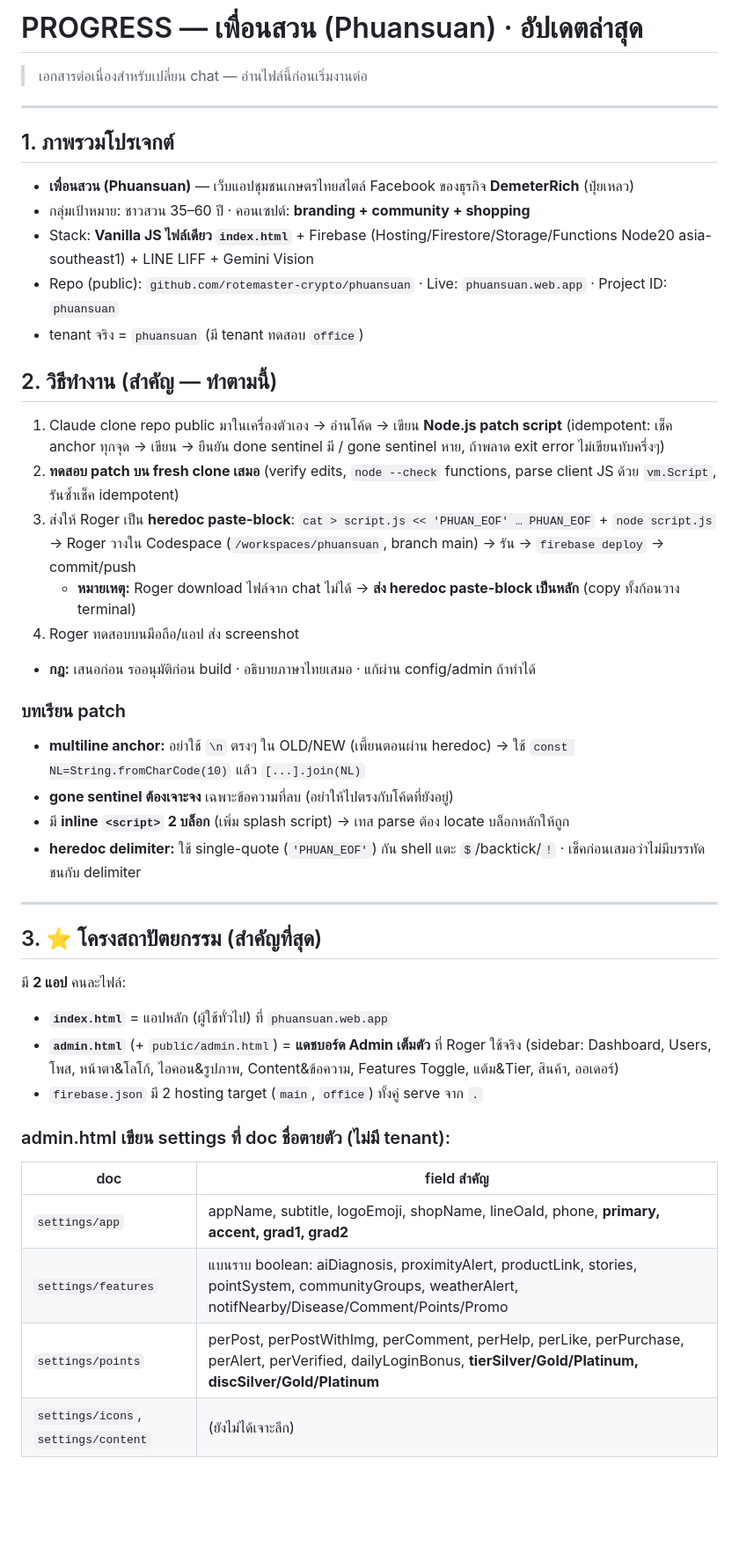
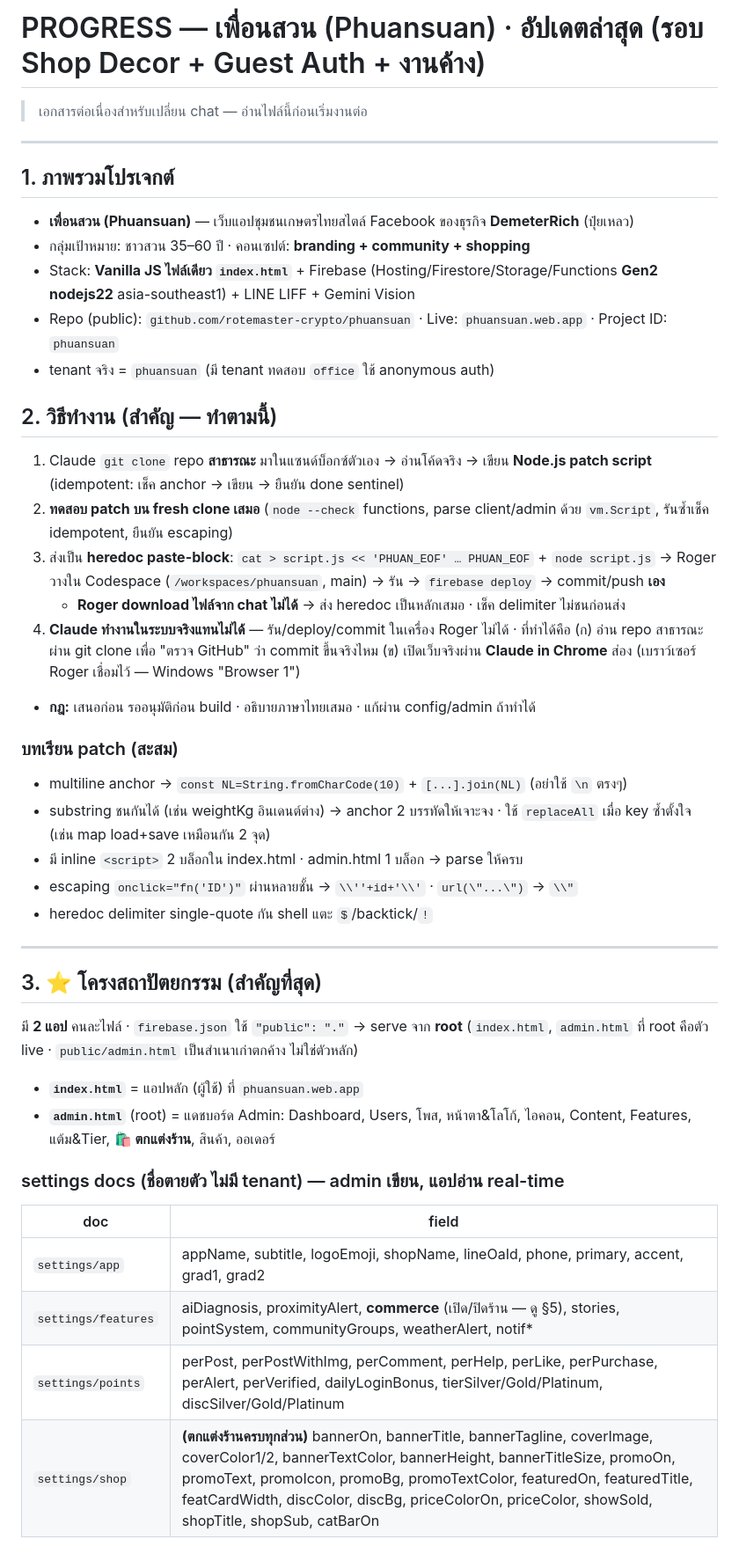
Before and after one commit to rotemaster-crypto/phuansuan, a Markdown page: PROGRESS_4.md, the part around one of its changes. Shown at 88% size. Drawn GitHub-style; blank space fills up the shorter version.

```diff
--- a/PROGRESS_4.md
+++ b/PROGRESS_4.md
@@ -1,4 +1,4 @@
-# PROGRESS — เพื่อนสวน (Phuansuan) · อัปเดตล่าสุด
+# PROGRESS — เพื่อนสวน (Phuansuan) · อัปเดตล่าสุด (รอบ Shop Decor + Guest Auth + งานค้าง)
 
 > เอกสารต่อเนื่องสำหรับเปลี่ยน chat — อ่านไฟล์นี้ก่อนเริ่มงานต่อ
 
@@ -7,38 +7,38 @@
 ## 1. ภาพรวมโปรเจกต์
 - **เพื่อนสวน (Phuansuan)** — เว็บแอปชุมชนเกษตรไทยสไตล์ Facebook ของธุรกิจ **DemeterRich** (ปุ๋ยเหลว)
 - กลุ่มเป้าหมาย: ชาวสวน 35–60 ปี · คอนเซปต์: **branding + community + shopping**
-- Stack: **Vanilla JS ไฟล์เดียว `index.html`** + Firebase (Hosting/Firestore/Storage/Functions Node20 asia-southeast1) + LINE LIFF + Gemini Vision
+- Stack: **Vanilla JS ไฟล์เดียว `index.html`** + Firebase (Hosting/Firestore/Storage/Functions **Gen2 nodejs22** asia-southeast1) + LINE LIFF + Gemini Vision
 - Repo (public): `github.com/rotemaster-crypto/phuansuan` · Live: `phuansuan.web.app` · Project ID: `phuansuan`
-- tenant จริง = `phuansuan` (มี tenant ทดสอบ `office`)
+- tenant จริง = `phuansuan` (มี tenant ทดสอบ `office` ใช้ anonymous auth)
 
 ## 2. วิธีทำงาน (สำคัญ — ทำตามนี้)
-1. Claude clone repo public มาในเครื่องตัวเอง → อ่านโค้ด → เขียน **Node.js patch script** (idempotent: เช็ค anchor ทุกจุด → เขียน → ยืนยัน done sentinel มี / gone sentinel หาย, ถ้าพลาด exit error ไม่เขียนทับครึ่งๆ)
-2. **ทดสอบ patch บน fresh clone เสมอ** (verify edits, `node --check` functions, parse client JS ด้วย `vm.Script`, รันซ้ำเช็ค idempotent)
-3. ส่งให้ Roger เป็น **heredoc paste-block**: `cat > script.js << 'PHUAN_EOF' … PHUAN_EOF` + `node script.js` → Roger วางใน Codespace (`/workspaces/phuansuan`, branch main) → รัน → `firebase deploy` → commit/push
-   - **หมายเหตุ:** Roger download ไฟล์จาก chat ไม่ได้ → **ส่ง heredoc paste-block เป็นหลัก** (copy ทั้งก้อนวาง terminal)
-4. Roger ทดสอบบนมือถือ/แอป ส่ง screenshot
+1. Claude `git clone` repo **สาธารณะ** มาในแซนด์บ็อกซ์ตัวเอง → อ่านโค้ดจริง → เขียน **Node.js patch script** (idempotent: เช็ค anchor → เขียน → ยืนยัน done sentinel)
+2. **ทดสอบ patch บน fresh clone เสมอ** (`node --check` functions, parse client/admin ด้วย `vm.Script`, รันซ้ำเช็ค idempotent, ยืนยัน escaping)
+3. ส่งเป็น **heredoc paste-block**: `cat > script.js << 'PHUAN_EOF' … PHUAN_EOF` + `node script.js` → Roger วางใน Codespace (`/workspaces/phuansuan`, main) → รัน → `firebase deploy` → commit/push **เอง**
+   - **Roger download ไฟล์จาก chat ไม่ได้** → ส่ง heredoc เป็นหลักเสมอ · เช็ค delimiter ไม่ชนก่อนส่ง
+4. **Claude ทำงานในระบบจริงแทนไม่ได้** — รัน/deploy/commit ในเครื่อง Roger ไม่ได้ · ที่ทำได้คือ (ก) อ่าน repo สาธารณะผ่าน git clone เพื่อ "ตรวจ GitHub" ว่า commit ขึ้นจริงไหม (ข) เปิดเว็บจริงผ่าน **Claude in Chrome** ส่อง (เบราว์เซอร์ Roger เชื่อมไว้ — Windows "Browser 1")
 - **กฎ:** เสนอก่อน รออนุมัติก่อน build · อธิบายภาษาไทยเสมอ · แก้ผ่าน config/admin ถ้าทำได้
 
-### บทเรียน patch
-- **multiline anchor:** อย่าใช้ `\n` ตรงๆ ใน OLD/NEW (เพี้ยนตอนผ่าน heredoc) → ใช้ `const NL=String.fromCharCode(10)` แล้ว `[...].join(NL)`
-- **gone sentinel ต้องเจาะจง** เฉพาะข้อความที่ลบ (อย่าให้ไปตรงกับโค้ดที่ยังอยู่)
-- มี **inline `<script>` 2 บล็อก** (เพิ่ม splash script) → เทส parse ต้อง locate บล็อกหลักให้ถูก
-- **heredoc delimiter:** ใช้ single-quote (`'PHUAN_EOF'`) กัน shell แตะ `$`/backtick/`!` · เช็คก่อนเสมอว่าไม่มีบรรทัดชนกับ delimiter
+### บทเรียน patch (สะสม)
+- multiline anchor → `const NL=String.fromCharCode(10)` + `[...].join(NL)` (อย่าใช้ `\n` ตรงๆ)
+- substring ชนกันได้ (เช่น weightKg อินเดนต์ต่าง) → anchor 2 บรรทัดให้เจาะจง · ใช้ `replaceAll` เมื่อ key ซ้ำตั้งใจ (เช่น map load+save เหมือนกัน 2 จุด)
+- มี inline `<script>` 2 บล็อกใน index.html · admin.html 1 บล็อก → parse ให้ครบ
+- escaping `onclick="fn('ID')"` ผ่านหลายชั้น → `\\''+id+'\\'` · `url(\"...\")` → `\\"`
+- heredoc delimiter single-quote กัน shell แตะ `$`/backtick/`!`
 
 ---
 
 ## 3. ⭐ โครงสถาปัตยกรรม (สำคัญที่สุด)
 
-มี **2 แอป** คนละไฟล์:
-- **`index.html`** = แอปหลัก (ผู้ใช้ทั่วไป) ที่ `phuansuan.web.app`
-- **`admin.html`** (+ `public/admin.html`) = **แดชบอร์ด Admin เต็มตัว** ที่ Roger ใช้จริง (sidebar: Dashboard, Users, โพส, หน้าตา&โลโก้, ไอคอน&รูปภาพ, Content&ข้อความ, Features Toggle, แต้ม&Tier, สินค้า, ออเดอร์)
-- `firebase.json` มี 2 hosting target (`main`, `office`) ทั้งคู่ serve จาก `.`
+มี **2 แอป** คนละไฟล์ · `firebase.json` ใช้ `"public": "."` → serve จาก **root** (`index.html`, `admin.html` ที่ root คือตัว live · `public/admin.html` เป็นสำเนาเก่าตกค้าง ไม่ใช่ตัวหลัก)
+- **`index.html`** = แอปหลัก (ผู้ใช้) ที่ `phuansuan.web.app`
+- **`admin.html`** (root) = แดชบอร์ด Admin: Dashboard, Users, โพส, หน้าตา&โลโก้, ไอคอน, Content, Features, แต้ม&Tier, **🛍️ ตกแต่งร้าน**, สินค้า, ออเดอร์
 
-### admin.html เขียน settings ที่ doc ชื่อตายตัว (ไม่มี tenant):
-| doc | field สำคัญ |
+### settings docs (ชื่อตายตัว ไม่มี tenant) — admin เขียน, แอปอ่าน real-time
+| doc | field |
 |---|---|
-| `settings/app` | appName, subtitle, logoEmoji, shopName, lineOaId, phone, **primary, accent, grad1, grad2** |
-| `settings/features` | แบนราบ boolean: aiDiagnosis, proximityAlert, productLink, stories, pointSystem, communityGroups, weatherAlert, notifNearby/Disease/Comment/Points/Promo |
-| `settings/points` | perPost, perPostWithImg, perComment, perHelp, perLike, perPurchase, perAlert, perVerified, dailyLoginBonus, **tierSilver/Gold/Platinum, discSilver/Gold/Platinum** |
-| `settings/icons`, `settings/content` | (ยังไม่ได้เจาะลึก) |
+| `settings/app` | appName, subtitle, logoEmoji, shopName, lineOaId, phone, primary, accent, grad1, grad2 |
+| `settings/features` | aiDiagnosis, proximityAlert, **commerce** (เปิด/ปิดร้าน — ดู §5), stories, pointSystem, communityGroups, weatherAlert, notif* |
+| `settings/points` | perPost, perPostWithImg, perComment, perHelp, perLike, perPurchase, perAlert, perVerified, dailyLoginBonus, tierSilver/Gold/Platinum, discSilver/Gold/Platinum |
+| `settings/shop` | **(ตกแต่งร้านครบทุกส่วน)** bannerOn, bannerTitle, bannerTagline, coverImage, coverColor1/2, bannerTextColor, bannerHeight, bannerTitleSize, promoOn, promoText, promoIcon, promoBg, promoTextColor, featuredOn, featuredTitle, featCardWidth, discColor, discBg, priceColorOn, priceColor, showSold, shopTitle, shopSub, catBarOn |
 
```
Also changed, not shown: other parts of PROGRESS_4.md (+43 -44 lines).
